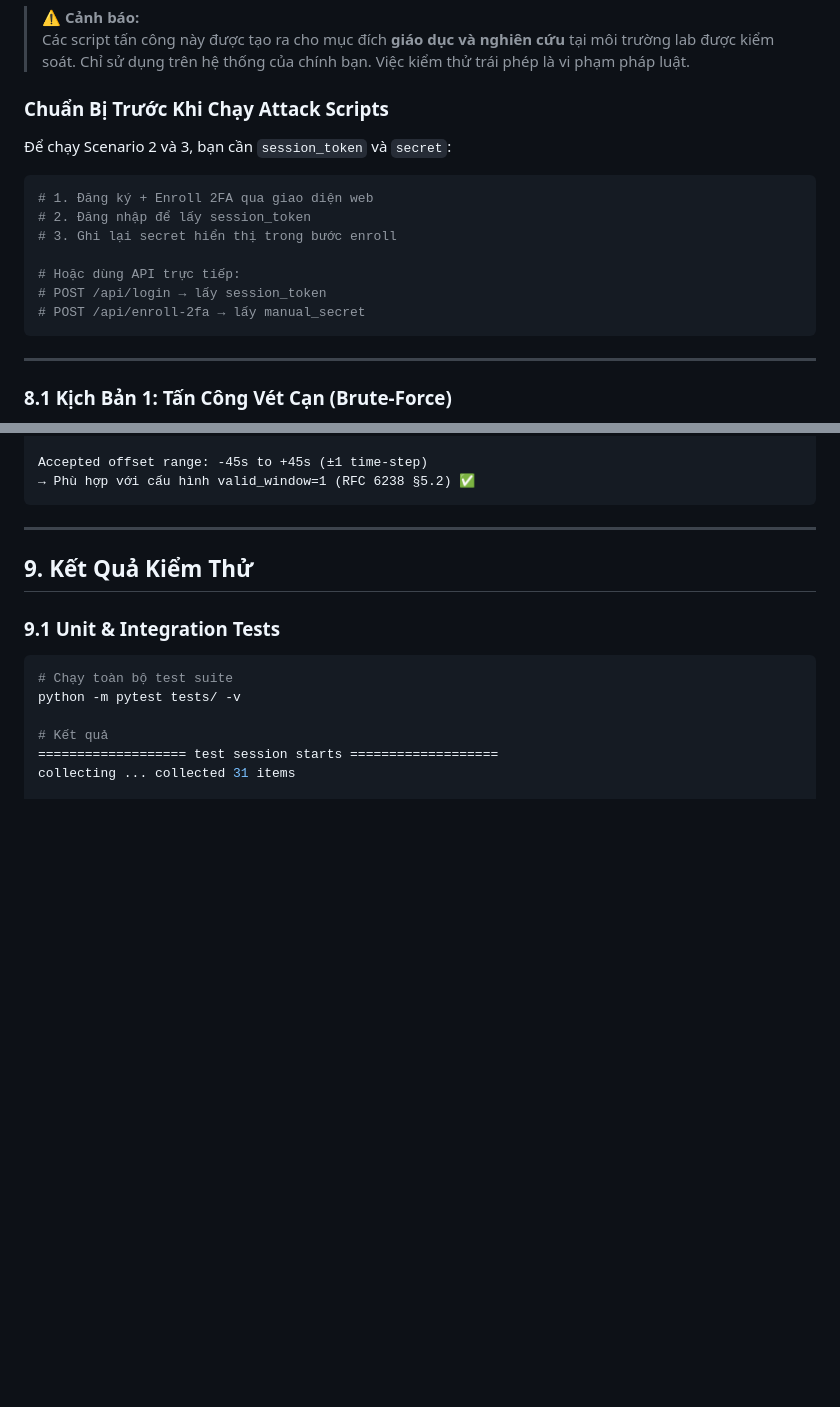
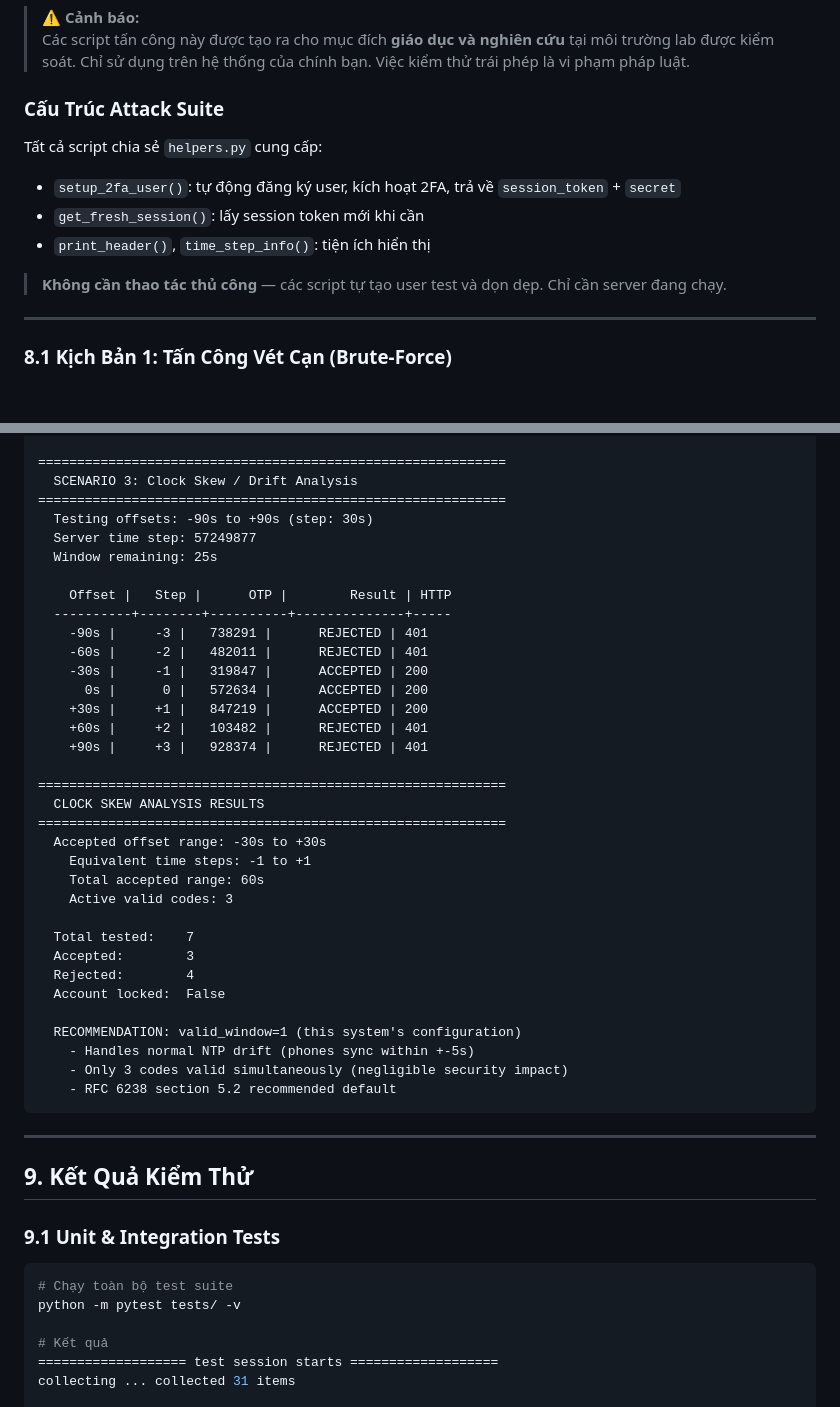
Before and after one commit to tuonglnc/totp-mfa-demo, a Markdown page: README.md, 2 parts joined by grey strips. Drawn GitHub-style; blank space fills up the shorter version.

````diff
--- a/README.md
+++ b/README.md
@@ -687,19 +688,14 @@ CREATE TABLE login_attempts (
 > **⚠️ Cảnh báo:**
 > Các script tấn công này được tạo ra cho mục đích **giáo dục và nghiên cứu** tại môi trường lab được kiểm soát. Chỉ sử dụng trên hệ thống của chính bạn. Việc kiểm thử trái phép là vi phạm pháp luật.
 
-### Chuẩn Bị Trước Khi Chạy Attack Scripts
+### Cấu Trúc Attack Suite
 
-Để chạy Scenario 2 và 3, bạn cần `session_token` và `secret`:
+Tất cả script chia sẻ `helpers.py` cung cấp:
+- `setup_2fa_user()`: tự động đăng ký user, kích hoạt 2FA, trả về `session_token` + `secret`
+- `get_fresh_session()`: lấy session token mới khi cần
+- `print_header()`, `time_step_info()`: tiện ích hiển thị
 
-```bash
-# 1. Đăng ký + Enroll 2FA qua giao diện web
-# 2. Đăng nhập để lấy session_token
-# 3. Ghi lại secret hiển thị trong bước enroll
-
-# Hoặc dùng API trực tiếp:
-# POST /api/login → lấy session_token
-# POST /api/enroll-2fa → lấy manual_secret
-```
+> **Không cần thao tác thủ công** — các script tự tạo user test và dọn dẹp. Chỉ cần server đang chạy.
 
 ---
 
@@ -854,6 +901,38 @@ Server time:     13:35:00
 
-Accepted offset range: -45s to +45s (±1 time-step)
-→ Phù hợp với cấu hình valid_window=1 (RFC 6238 §5.2) ✅
+============================================================
+  SCENARIO 3: Clock Skew / Drift Analysis
+============================================================
+  Testing offsets: -90s to +90s (step: 30s)
+  Server time step: 57249877
+  Window remaining: 25s
+
+    Offset |   Step |      OTP |        Result | HTTP
+  ----------+--------+----------+--------------+-----
+    -90s |     -3 |   738291 |      REJECTED | 401
+    -60s |     -2 |   482011 |      REJECTED | 401
+    -30s |     -1 |   319847 |      ACCEPTED | 200
+      0s |      0 |   572634 |      ACCEPTED | 200
+    +30s |     +1 |   847219 |      ACCEPTED | 200
+    +60s |     +2 |   103482 |      REJECTED | 401
+    +90s |     +3 |   928374 |      REJECTED | 401
+
+============================================================
+  CLOCK SKEW ANALYSIS RESULTS
+============================================================
+  Accepted offset range: -30s to +30s
+    Equivalent time steps: -1 to +1
+    Total accepted range: 60s
+    Active valid codes: 3
+
+  Total tested:    7
+  Accepted:        3
+  Rejected:        4
+  Account locked:  False
+
+  RECOMMENDATION: valid_window=1 (this system's configuration)
+    - Handles normal NTP drift (phones sync within +-5s)
+    - Only 3 codes valid simultaneously (negligible security impact)
+    - RFC 6238 section 5.2 recommended default
 ```
 
 ---
````
Also changed, not shown: other parts of README.md (+120 -68 lines).
